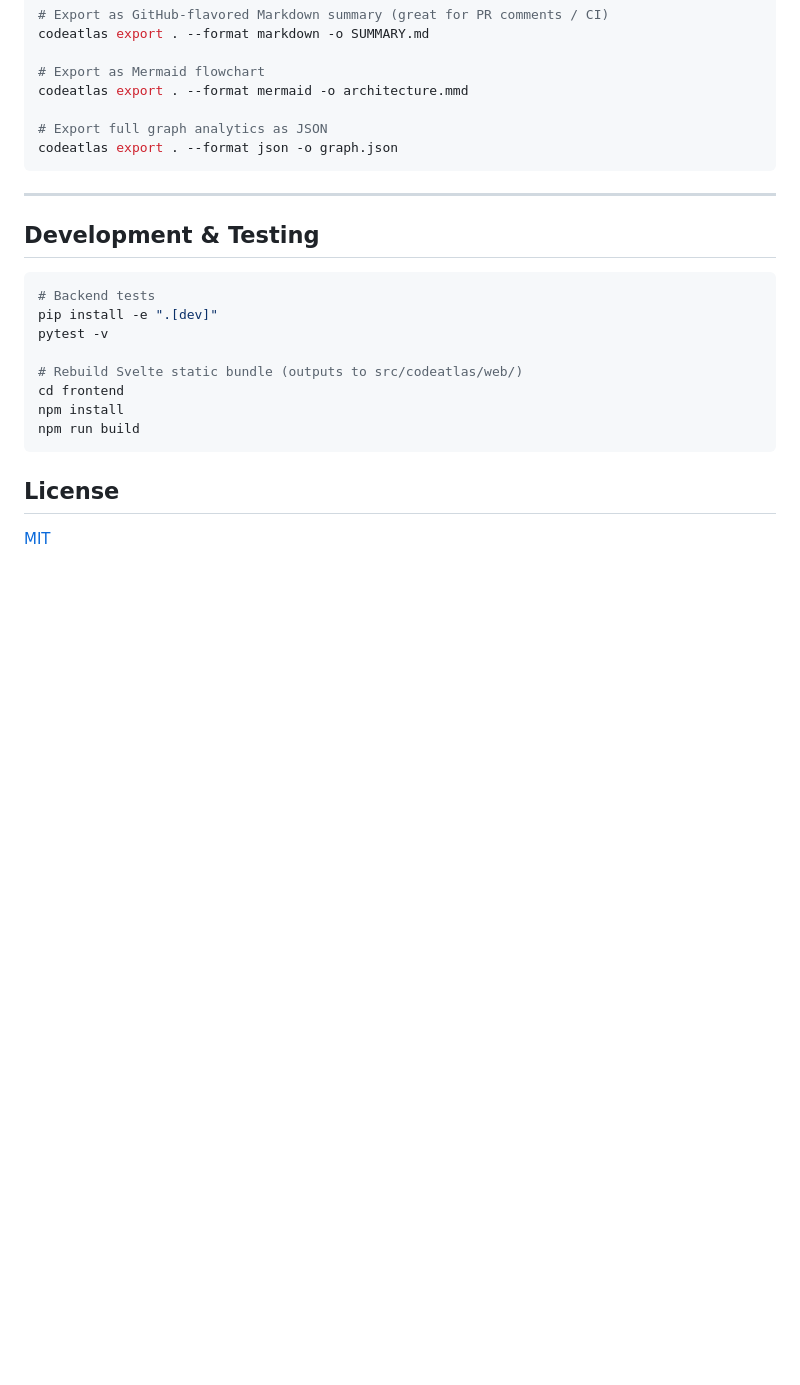
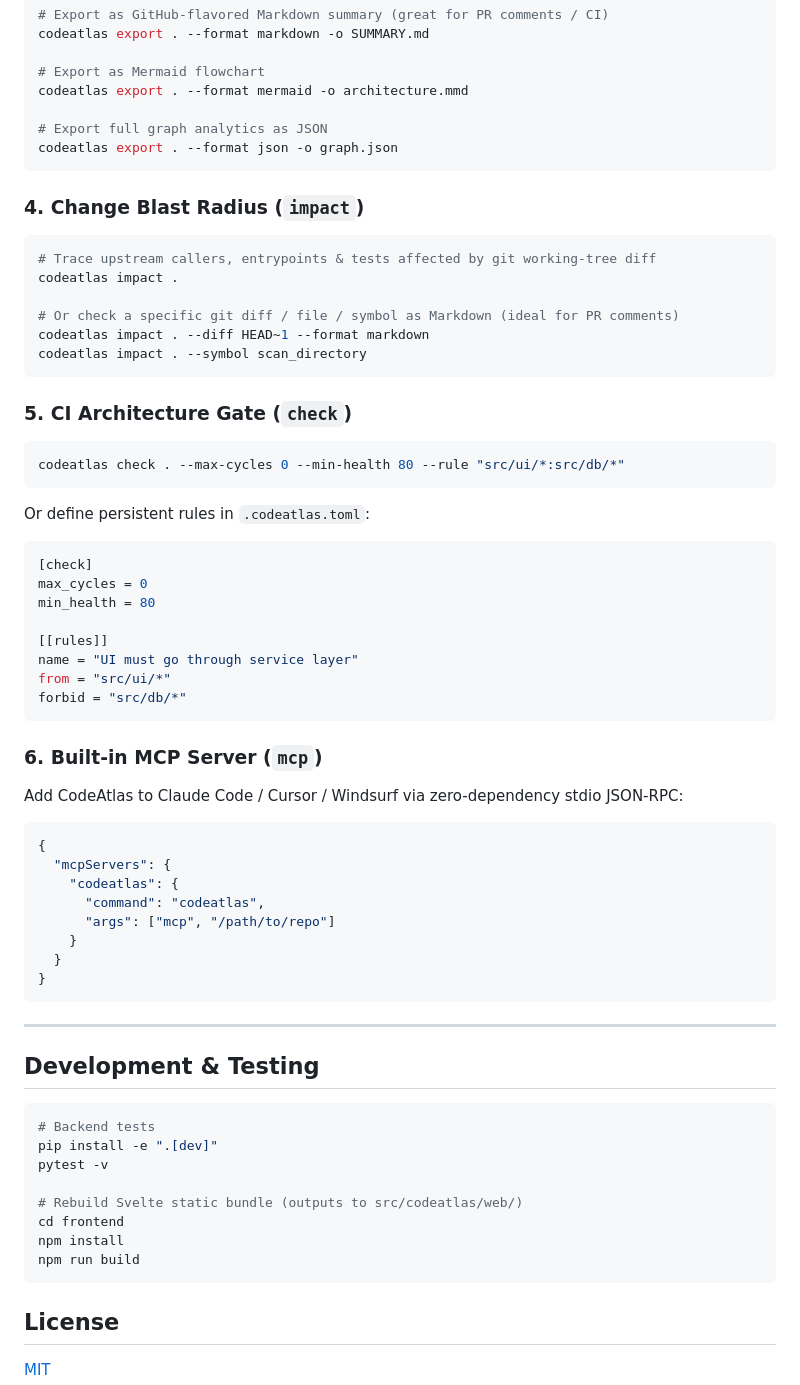
Before and after one commit to kutyfuty/codeatlas, a Markdown page: README.md, the part around one of its changes. Rendered like a GitHub page; blank space fills up the shorter version.

````diff
--- a/README.md
+++ b/README.md
@@ -99,6 +104,51 @@ codeatlas export . --format mermaid -o architecture.mmd
 codeatlas export . --format json -o graph.json
 ```
 
+### 4. Change Blast Radius (`impact`)
+
+```bash
+# Trace upstream callers, entrypoints & tests affected by git working-tree diff
+codeatlas impact .
+
+# Or check a specific git diff / file / symbol as Markdown (ideal for PR comments)
+codeatlas impact . --diff HEAD~1 --format markdown
+codeatlas impact . --symbol scan_directory
+```
+
+### 5. CI Architecture Gate (`check`)
+
+```bash
+codeatlas check . --max-cycles 0 --min-health 80 --rule "src/ui/*:src/db/*"
+```
+
+Or define persistent rules in `.codeatlas.toml`:
+
+```toml
+[check]
+max_cycles = 0
+min_health = 80
+
+[[rules]]
+name = "UI must go through service layer"
+from = "src/ui/*"
+forbid = "src/db/*"
+```
+
+### 6. Built-in MCP Server (`mcp`)
+
+Add CodeAtlas to Claude Code / Cursor / Windsurf via zero-dependency stdio JSON-RPC:
+
+```json
+{
+  "mcpServers": {
+    "codeatlas": {
+      "command": "codeatlas",
+      "args": ["mcp", "/path/to/repo"]
+    }
+  }
+}
+```
+
 ---
 
 ## Development & Testing
````
Also changed, not shown: other parts of README.md (+19 -14 lines), docs/demo-ui.png, 18 other files.
